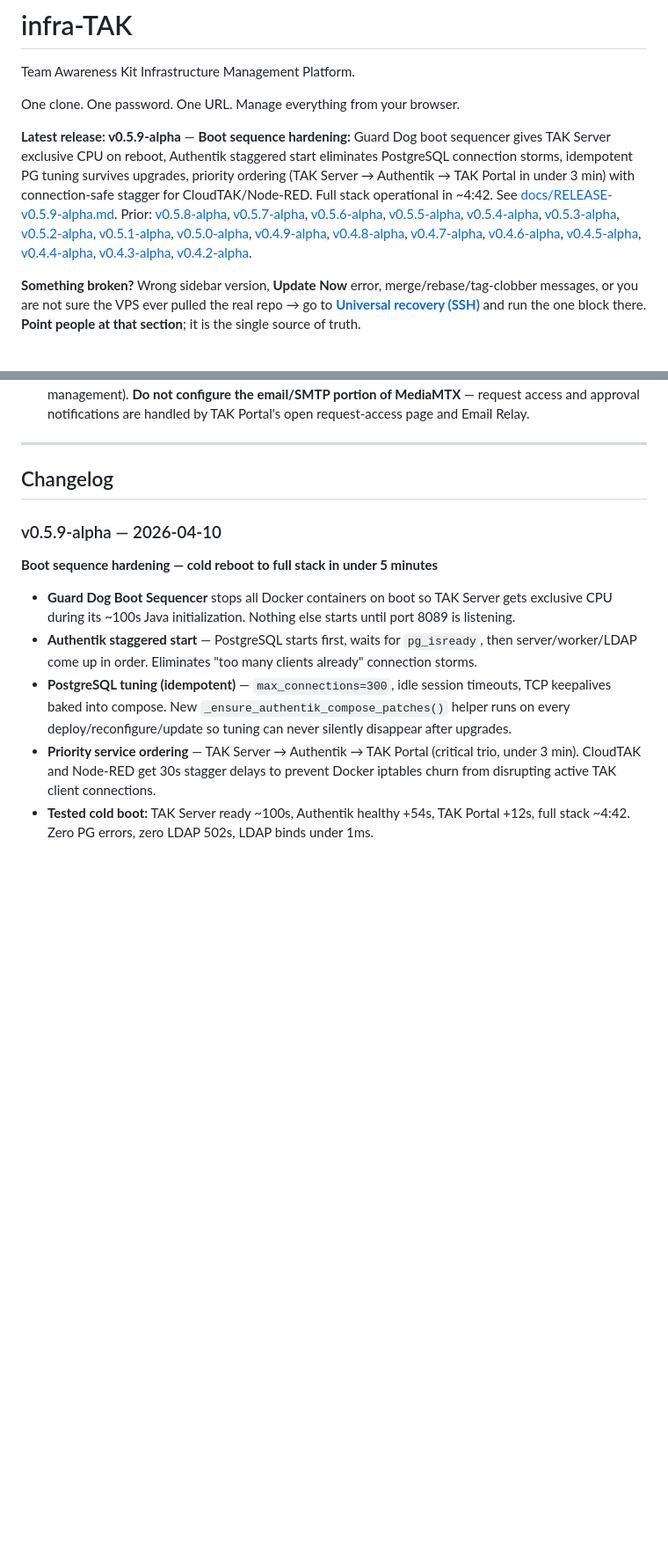
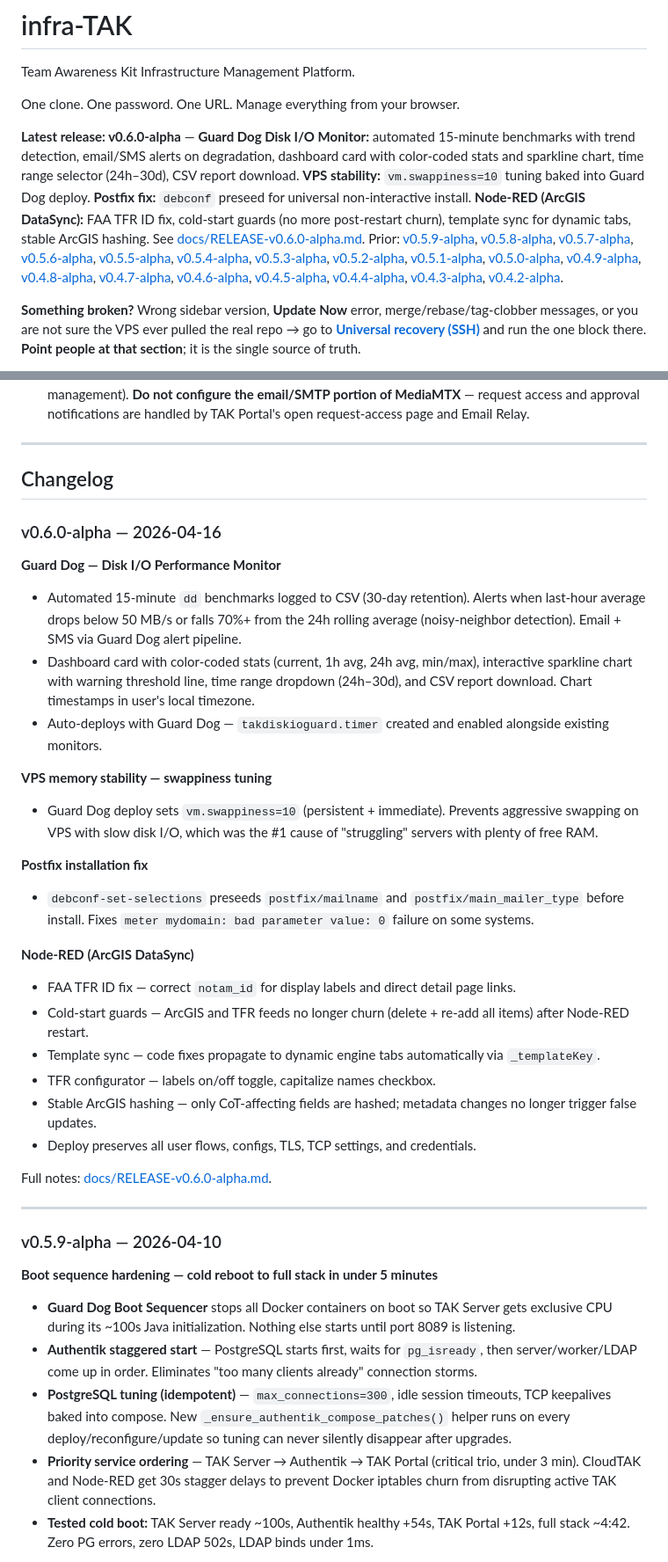
Before and after one commit to joshuafuller/infra-TAK, a Markdown page: README.md, 2 parts joined by grey strips. Shown at 88% size. GitHub-like rendering; blank space fills up the shorter version.

Commit message:
v0.6.0-alpha release notes, README, and COMMANDS.md update
Made-with: Cursor

```diff
--- a/README.md
+++ b/README.md
@@ -4,7 +4,7 @@ Team Awareness Kit Infrastructure Management Platform.
 
 One clone. One password. One URL. Manage everything from your browser.
 
-**Latest release: v0.5.9-alpha** — **Boot sequence hardening:** Guard Dog boot sequencer gives TAK Server exclusive CPU on reboot, Authentik staggered start eliminates PostgreSQL connection storms, idempotent PG tuning survives upgrades, priority ordering (TAK Server → Authentik → TAK Portal in under 3 min) with connection-safe stagger for CloudTAK/Node-RED. Full stack operational in ~4:42. See [docs/RELEASE-v0.5.9-alpha.md](docs/RELEASE-v0.5.9-alpha.md). Prior: [v0.5.8-alpha](docs/RELEASE-v0.5.8-alpha.md), [v0.5.7-alpha](docs/RELEASE-v0.5.7-alpha.md), [v0.5.6-alpha](docs/RELEASE-v0.5.6-alpha.md), [v0.5.5-alpha](docs/RELEASE-v0.5.5-alpha.md), [v0.5.4-alpha](docs/RELEASE-v0.5.4-alpha.md), [v0.5.3-alpha](docs/RELEASE-v0.5.3-alpha.md), [v0.5.2-alpha](docs/RELEASE-v0.5.2-alpha.md), [v0.5.1-alpha](docs/RELEASE-v0.5.1-alpha.md), [v0.5.0-alpha](docs/RELEASE-v0.5.0-alpha.md), [v0.4.9-alpha](docs/RELEASE-v0.4.9-alpha.md), [v0.4.8-alpha](docs/RELEASE-v0.4.8-alpha.md), [v0.4.7-alpha](docs/RELEASE-v0.4.7-alpha.md), [v0.4.6-alpha](docs/RELEASE-v0.4.6-alpha.md), [v0.4.5-alpha](docs/RELEASE-v0.4.5-alpha.md), [v0.4.4-alpha](docs/RELEASE-v0.4.4-alpha.md), [v0.4.3-alpha](docs/RELEASE-v0.4.3-alpha.md), [v0.4.2-alpha](docs/RELEASE-v0.4.2-alpha.md).
+**Latest release: v0.6.0-alpha** — **Guard Dog Disk I/O Monitor:** automated 15-minute benchmarks with trend detection, email/SMS alerts on degradation, dashboard card with color-coded stats and sparkline chart, time range selector (24h–30d), CSV report download. **VPS stability:** `vm.swappiness=10` tuning baked into Guard Dog deploy. **Postfix fix:** `debconf` preseed for universal non-interactive install. **Node-RED (ArcGIS DataSync):** FAA TFR ID fix, cold-start guards (no more post-restart churn), template sync for dynamic tabs, stable ArcGIS hashing. See [docs/RELEASE-v0.6.0-alpha.md](docs/RELEASE-v0.6.0-alpha.md). Prior: [v0.5.9-alpha](docs/RELEASE-v0.5.9-alpha.md), [v0.5.8-alpha](docs/RELEASE-v0.5.8-alpha.md), [v0.5.7-alpha](docs/RELEASE-v0.5.7-alpha.md), [v0.5.6-alpha](docs/RELEASE-v0.5.6-alpha.md), [v0.5.5-alpha](docs/RELEASE-v0.5.5-alpha.md), [v0.5.4-alpha](docs/RELEASE-v0.5.4-alpha.md), [v0.5.3-alpha](docs/RELEASE-v0.5.3-alpha.md), [v0.5.2-alpha](docs/RELEASE-v0.5.2-alpha.md), [v0.5.1-alpha](docs/RELEASE-v0.5.1-alpha.md), [v0.5.0-alpha](docs/RELEASE-v0.5.0-alpha.md), [v0.4.9-alpha](docs/RELEASE-v0.4.9-alpha.md), [v0.4.8-alpha](docs/RELEASE-v0.4.8-alpha.md), [v0.4.7-alpha](docs/RELEASE-v0.4.7-alpha.md), [v0.4.6-alpha](docs/RELEASE-v0.4.6-alpha.md), [v0.4.5-alpha](docs/RELEASE-v0.4.5-alpha.md), [v0.4.4-alpha](docs/RELEASE-v0.4.4-alpha.md), [v0.4.3-alpha](docs/RELEASE-v0.4.3-alpha.md), [v0.4.2-alpha](docs/RELEASE-v0.4.2-alpha.md).
 
 **Something broken?** Wrong sidebar version, **Update Now** error, merge/rebase/tag-clobber messages, or you are not sure the VPS ever pulled the real repo → go to **[Universal recovery (SSH)](#universal-recovery-ssh)** and run the one block there. **Point people at that section**; it is the single source of truth.
 
@@ -299,6 +299,31 @@ Each page has buttons that do specific things. Here's what they do and when to u
 ---
 
 ## Changelog
+
+### v0.6.0-alpha — 2026-04-16
+
+**Guard Dog — Disk I/O Performance Monitor**
+- Automated 15-minute `dd` benchmarks logged to CSV (30-day retention). Alerts when last-hour average drops below 50 MB/s or falls 70%+ from the 24h rolling average (noisy-neighbor detection). Email + SMS via Guard Dog alert pipeline.
+- Dashboard card with color-coded stats (current, 1h avg, 24h avg, min/max), interactive sparkline chart with warning threshold line, time range dropdown (24h–30d), and CSV report download. Chart timestamps in user's local timezone.
+- Auto-deploys with Guard Dog — `takdiskioguard.timer` created and enabled alongside existing monitors.
+
+**VPS memory stability — swappiness tuning**
+- Guard Dog deploy sets `vm.swappiness=10` (persistent + immediate). Prevents aggressive swapping on VPS with slow disk I/O, which was the #1 cause of "struggling" servers with plenty of free RAM.
+
+**Postfix installation fix**
+- `debconf-set-selections` preseeds `postfix/mailname` and `postfix/main_mailer_type` before install. Fixes `meter mydomain: bad parameter value: 0` failure on some systems.
+
+**Node-RED (ArcGIS DataSync)**
+- FAA TFR ID fix — correct `notam_id` for display labels and direct detail page links.
+- Cold-start guards — ArcGIS and TFR feeds no longer churn (delete + re-add all items) after Node-RED restart.
+- Template sync — code fixes propagate to dynamic engine tabs automatically via `_templateKey`.
+- TFR configurator — labels on/off toggle, capitalize names checkbox.
+- Stable ArcGIS hashing — only CoT-affecting fields are hashed; metadata changes no longer trigger false updates.
+- Deploy preserves all user flows, configs, TLS, TCP settings, and credentials.
+
+Full notes: [docs/RELEASE-v0.6.0-alpha.md](docs/RELEASE-v0.6.0-alpha.md).
+
+---
 
 ### v0.5.9-alpha — 2026-04-10
 
```
Also changed, not shown: other parts of README.md (+2 -2 lines).
